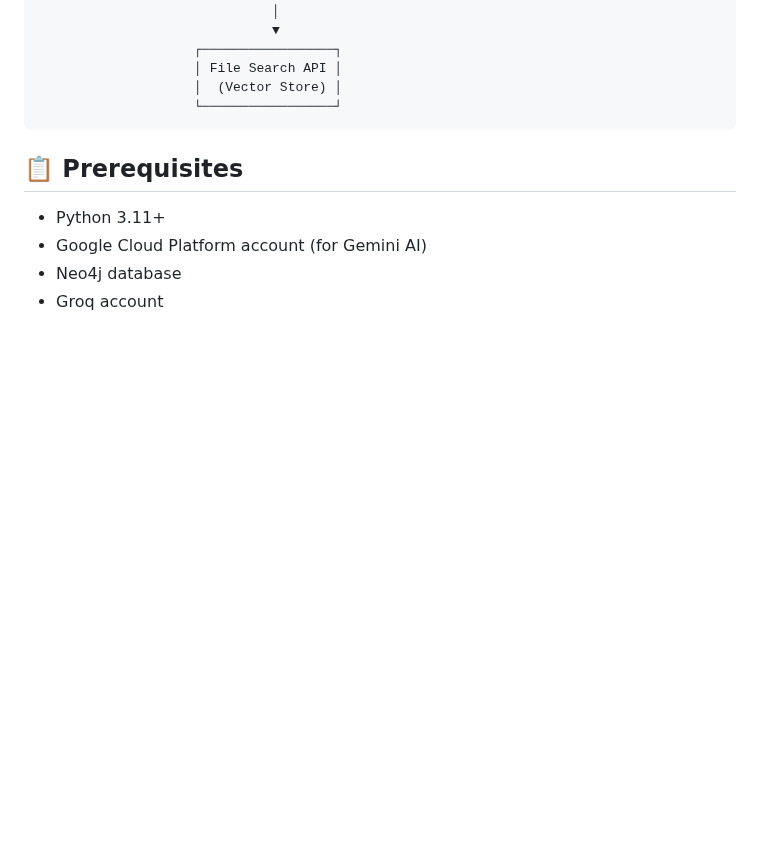
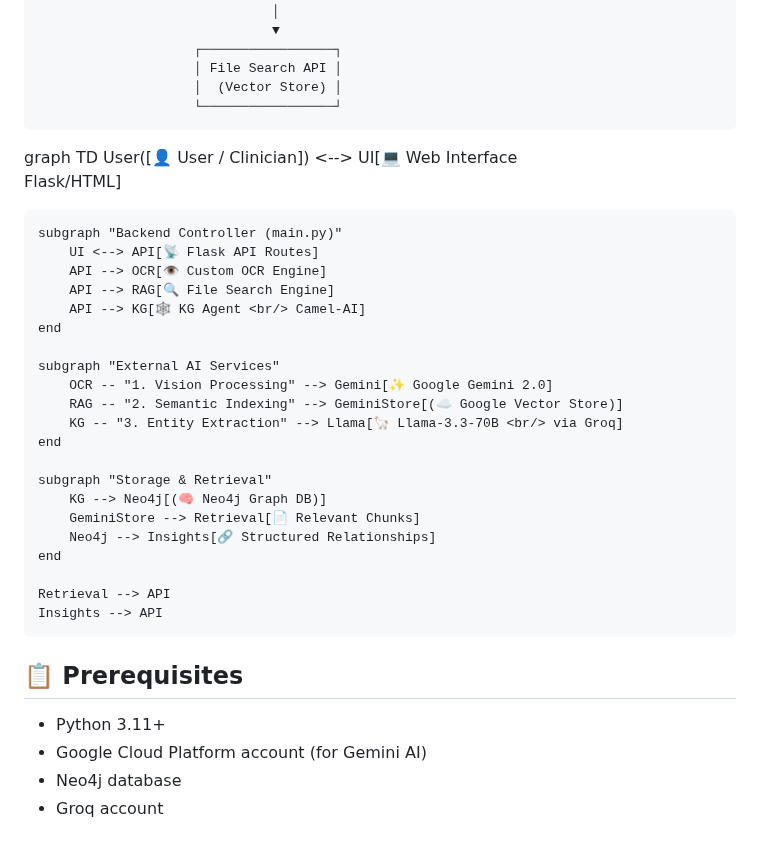
Before and after one commit to Sidharth1743/File-Search, a Markdown page: README.md, the part around the change. Drawn GitHub-style; blank space fills up the shorter version.

Commit message:
docs
Added a diagram illustrating the architecture and flow of the application, including user interactions and backend components.

````diff
--- a/README.md
+++ b/README.md
@@ -31,6 +31,31 @@
                     │  (Vector Store) │
                     └─────────────────┘
 ```
+
+graph TD
+    User([👤 User / Clinician]) <--> UI[💻 Web Interface <br/> Flask/HTML]
+
+    subgraph "Backend Controller (main.py)"
+        UI <--> API[📡 Flask API Routes]
+        API --> OCR[👁️ Custom OCR Engine]
+        API --> RAG[🔍 File Search Engine]
+        API --> KG[🕸️ KG Agent <br/> Camel-AI]
+    end
+
+    subgraph "External AI Services"
+        OCR -- "1. Vision Processing" --> Gemini[✨ Google Gemini 2.0]
+        RAG -- "2. Semantic Indexing" --> GeminiStore[(☁️ Google Vector Store)]
+        KG -- "3. Entity Extraction" --> Llama[🦙 Llama-3.3-70B <br/> via Groq]
+    end
+
+    subgraph "Storage & Retrieval"
+        KG --> Neo4j[(🧠 Neo4j Graph DB)]
+        GeminiStore --> Retrieval[📄 Relevant Chunks]
+        Neo4j --> Insights[🔗 Structured Relationships]
+    end
+
+    Retrieval --> API
+    Insights --> API
 
 ## 📋 Prerequisites
 
````
